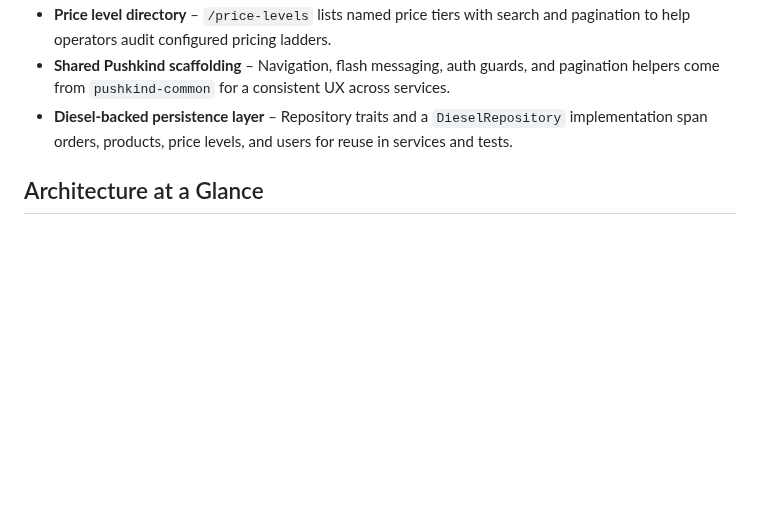
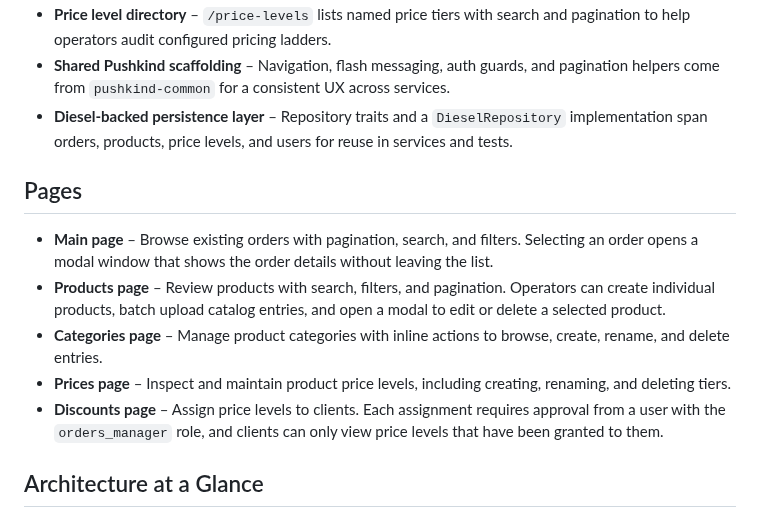
Before and after one commit to pushkindt/pushkind-orders, a Markdown page: README.md, the part around the change. GitHub-like rendering; blank space fills up the shorter version.

Commit message:
Add pages overview to README

```diff
--- a/README.md
+++ b/README.md
@@ -13,6 +13,14 @@ of Actix Web, Diesel, and Tera and integrates tightly with the shared
 - **Price level directory** – `/price-levels` lists named price tiers with search and pagination to help operators audit configured pricing ladders.
 - **Shared Pushkind scaffolding** – Navigation, flash messaging, auth guards, and pagination helpers come from `pushkind-common` for a consistent UX across services.
 - **Diesel-backed persistence layer** – Repository traits and a `DieselRepository` implementation span orders, products, price levels, and users for reuse in services and tests.
+
+## Pages
+
+- **Main page** – Browse existing orders with pagination, search, and filters. Selecting an order opens a modal window that shows the order details without leaving the list.
+- **Products page** – Review products with search, filters, and pagination. Operators can create individual products, batch upload catalog entries, and open a modal to edit or delete a selected product.
+- **Categories page** – Manage product categories with inline actions to browse, create, rename, and delete entries.
+- **Prices page** – Inspect and maintain product price levels, including creating, renaming, and deleting tiers.
+- **Discounts page** – Assign price levels to clients. Each assignment requires approval from a user with the `orders_manager` role, and clients can only view price levels that have been granted to them.
 
 ## Architecture at a Glance
 
```
